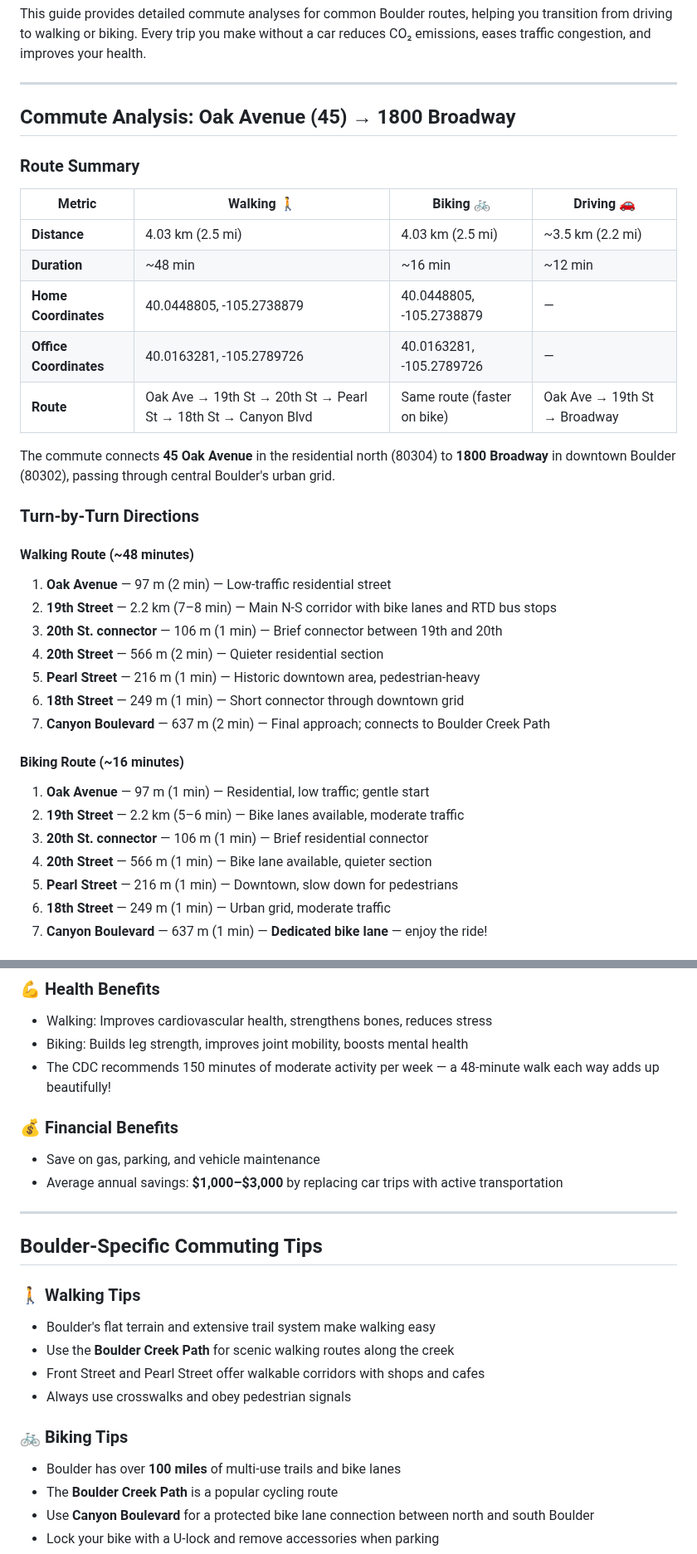
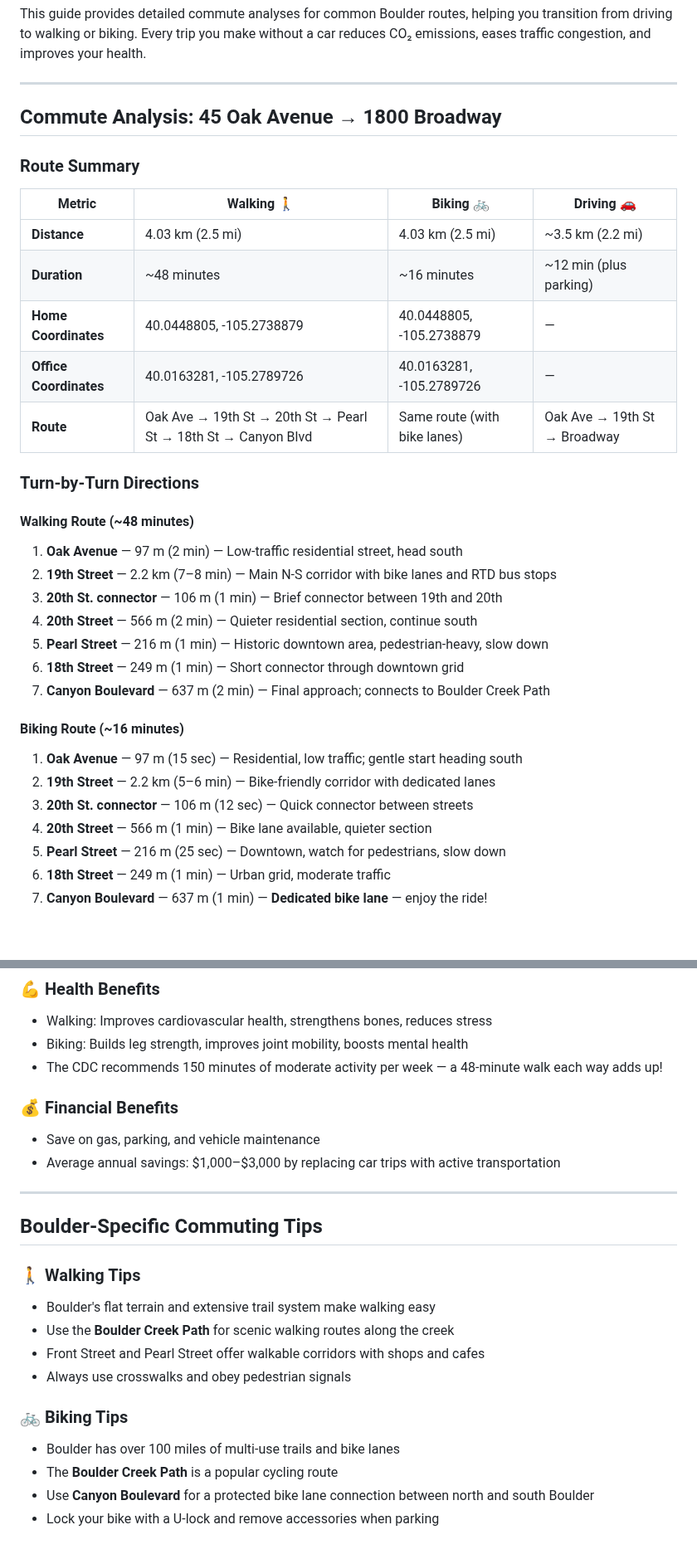
Before and after one commit to zhub9006/boulder-green-commute-guide, a Markdown page: README.md, 2 parts joined by grey strips. Shown at 83% size. Rendered like a GitHub page; blank space fills up the shorter version.

Commit message:
Update README with latest commute analysis and accurate time estimates

```diff
--- a/README.md
+++ b/README.md
@@ -8,37 +8,35 @@ This guide provides detailed commute analyses for common Boulder routes, helping
 
 ---
 
-## Commute Analysis: Oak Avenue (45) → 1800 Broadway
+## Commute Analysis: 45 Oak Avenue → 1800 Broadway
 
 ### Route Summary
 
 | Metric | Walking 🚶 | Biking 🚲 | Driving 🚗 |
-|--------|-----------|----------|-----------|
+|--------|-----------|----------|------------|
 | **Distance** | 4.03 km (2.5 mi) | 4.03 km (2.5 mi) | ~3.5 km (2.2 mi) |
-| **Duration** | ~48 min | ~16 min | ~12 min |
+| **Duration** | ~48 minutes | ~16 minutes | ~12 min (plus parking) |
 | **Home Coordinates** | 40.0448805, -105.2738879 | 40.0448805, -105.2738879 | — |
 | **Office Coordinates** | 40.0163281, -105.2789726 | 40.0163281, -105.2789726 | — |
-| **Route** | Oak Ave → 19th St → 20th St → Pearl St → 18th St → Canyon Blvd | Same route (faster on bike) | Oak Ave → 19th St → Broadway |
-
-The commute connects **45 Oak Avenue** in the residential north (80304) to **1800 Broadway** in downtown Boulder (80302), passing through central Boulder's urban grid.
+| **Route** | Oak Ave → 19th St → 20th St → Pearl St → 18th St → Canyon Blvd | Same route (with bike lanes) | Oak Ave → 19th St → Broadway |
 
 ### Turn-by-Turn Directions
 
 #### Walking Route (~48 minutes)
-1. **Oak Avenue** — 97 m (2 min) — Low-traffic residential street
+1. **Oak Avenue** — 97 m (2 min) — Low-traffic residential street, head south
 2. **19th Street** — 2.2 km (7–8 min) — Main N-S corridor with bike lanes and RTD bus stops
 3. **20th St. connector** — 106 m (1 min) — Brief connector between 19th and 20th
-4. **20th Street** — 566 m (2 min) — Quieter residential section
-5. **Pearl Street** — 216 m (1 min) — Historic downtown area, pedestrian-heavy
+4. **20th Street** — 566 m (2 min) — Quieter residential section, continue south
+5. **Pearl Street** — 216 m (1 min) — Historic downtown area, pedestrian-heavy, slow down
 6. **18th Street** — 249 m (1 min) — Short connector through downtown grid
 7. **Canyon Boulevard** — 637 m (2 min) — Final approach; connects to Boulder Creek Path
 
 #### Biking Route (~16 minutes)
-1. **Oak Avenue** — 97 m (1 min) — Residential, low traffic; gentle start
-2. **19th Street** — 2.2 km (5–6 min) — Bike lanes available, moderate traffic
-3. **20th St. connector** — 106 m (1 min) — Brief residential connector
+1. **Oak Avenue** — 97 m (15 sec) — Residential, low traffic; gentle start heading south
+2. **19th Street** — 2.2 km (5–6 min) — Bike-friendly corridor with dedicated lanes
+3. **20th St. connector** — 106 m (12 sec) — Quick connector between streets
 4. **20th Street** — 566 m (1 min) — Bike lane available, quieter section
-5. **Pearl Street** — 216 m (1 min) — Downtown, slow down for pedestrians
+5. **Pearl Street** — 216 m (25 sec) — Downtown, watch for pedestrians, slow down
 6. **18th Street** — 249 m (1 min) — Urban grid, moderate traffic
 7. **Canyon Boulevard** — 637 m (1 min) — **Dedicated bike lane** — enjoy the ride!
 
@@ -63,11 +61,11 @@ The commute connects **45 Oak Avenue** in the residential north (80304) to **180
 ### 💪 Health Benefits
 - Walking: Improves cardiovascular health, strengthens bones, reduces stress
 - Biking: Builds leg strength, improves joint mobility, boosts mental health
-- The CDC recommends 150 minutes of moderate activity per week — a 48-minute walk each way adds up beautifully!
+- The CDC recommends 150 minutes of moderate activity per week — a 48-minute walk each way adds up!
 
 ### 💰 Financial Benefits
 - Save on gas, parking, and vehicle maintenance
-- Average annual savings: **$1,000–$3,000** by replacing car trips with active transportation
+- Average annual savings: $1,000–$3,000 by replacing car trips with active transportation
 
 ---
 
@@ -80,7 +78,7 @@ The commute connects **45 Oak Avenue** in the residential north (80304) to **180
 - Always use crosswalks and obey pedestrian signals
 
 ### 🚲 Biking Tips
-- Boulder has over **100 miles** of multi-use trails and bike lanes
+- Boulder has over 100 miles of multi-use trails and bike lanes
 - The **Boulder Creek Path** is a popular cycling route
 - Use **Canyon Boulevard** for a protected bike lane connection between north and south Boulder
 - Lock your bike with a U-lock and remove accessories when parking
```
